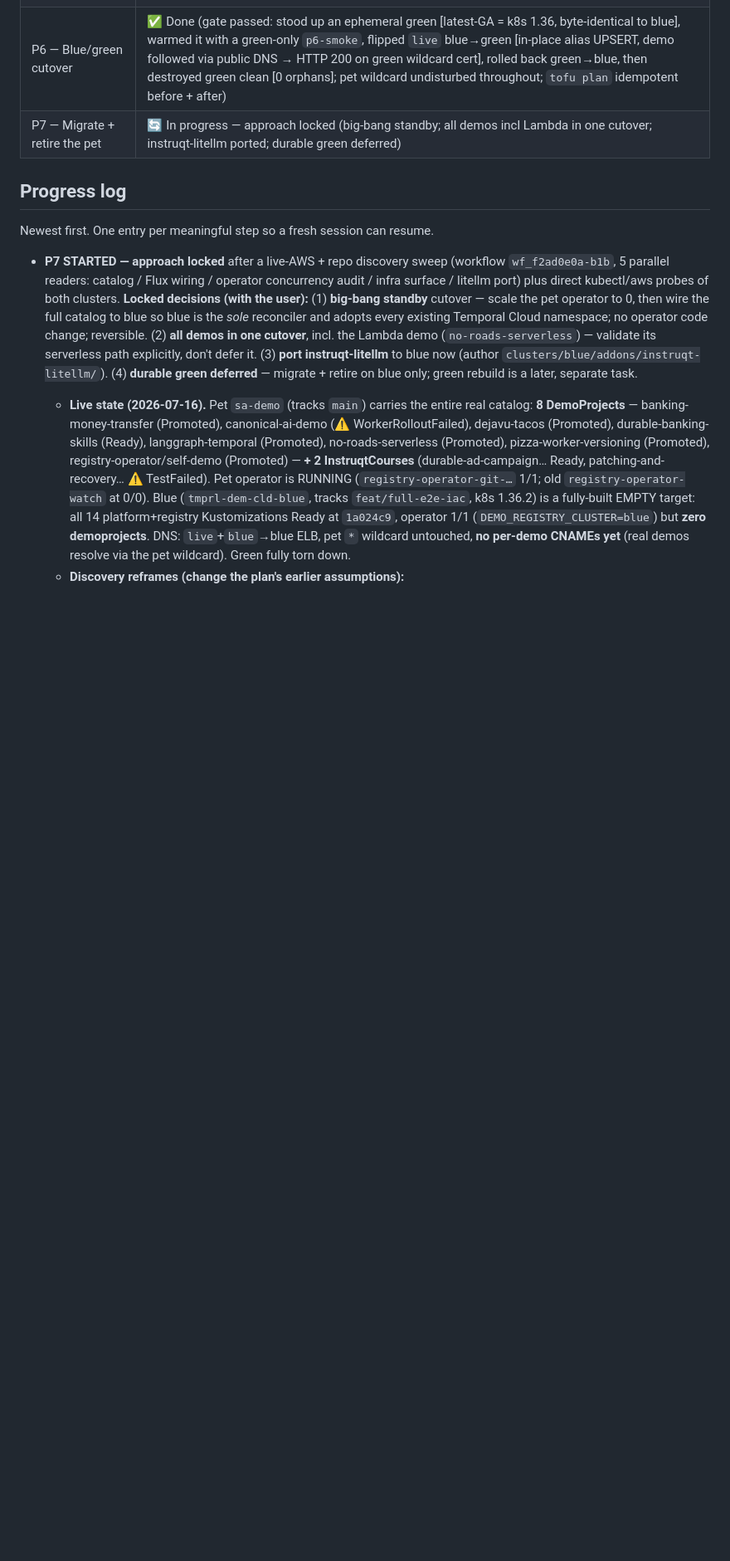
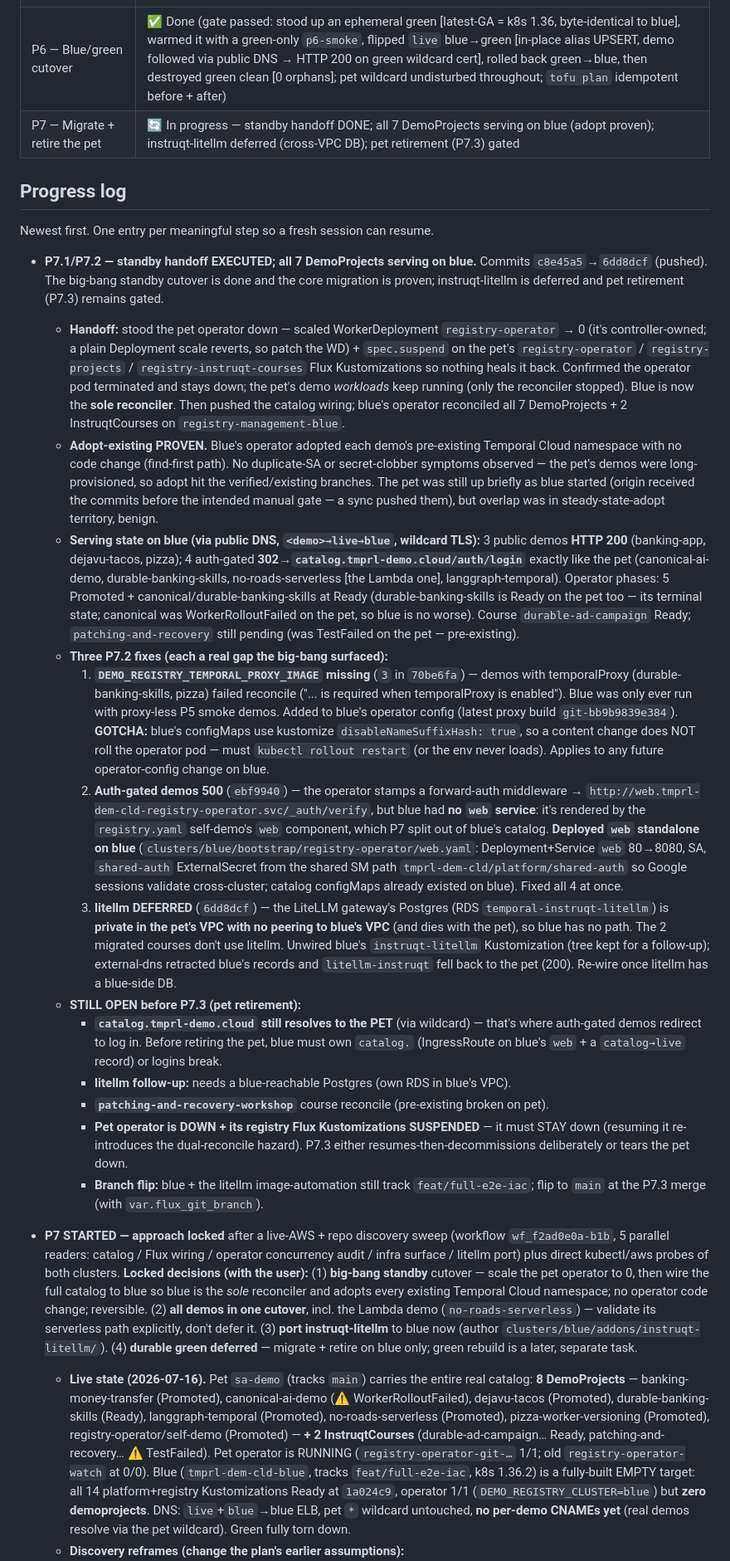
Before and after one commit to temporal-sa/tmprl-demo-cloud-registry, a Markdown page: docs/iac-migration-plan.md, the part around the change. Shown at 83% size. Rendered like a GitHub page; blank space fills up the shorter version.

Commit message:
docs: record P7.1/P7.2 — standby handoff done, all 7 demos on blue
Standby handoff executed (pet operator down, blue sole reconciler,
adopt-existing proven). All 7 DemoProjects serve correctly on blue
(3 public 200, 4 auth-gated 302->login like the pet). Records the three
P7.2 fixes (temporalProxy image + configMap-restart gotcha; standalone
web/auth component; litellm deferred for cross-VPC DB) and the open items
before P7.3 pet retirement (catalog.tmprl-demo.cloud->blue, litellm DB,
patching course, keep pet operator down, branch flip).

Co-Authored-By: Claude Opus 4.8 (1M context) <noreply@anthropic.com>

```diff
--- a/docs/iac-migration-plan.md
+++ b/docs/iac-migration-plan.md
@@ -295,11 +295,74 @@ Each phase has an explicit test gate before moving on.
 | P4 — Routing + DNS | ✅ Done (gate passed: managed-demo record resolves to blue + reachable via public DNS; pet wildcard undisturbed; external-dns writes CNAME→live + owner=blue TXT and retracts on delete; `tofu plan` idempotent) |
 | P5 — Operator cluster dimension | ✅ Done (gate passed: blue operator on `registry-management-blue` + `demo-project/blue/*` coexists with the pet's uncolored ids in ONE Temporal namespace, no cross-routing; throwaway demo reconciled on blue end-to-end — v3 IngressRoute + external-dns CNAME→live + wildcard TLS, HTTP 200 via public DNS; pet wildcard undisturbed; clean teardown) |
 | P6 — Blue/green cutover | ✅ Done (gate passed: stood up an ephemeral green [latest-GA = k8s 1.36, byte-identical to blue], warmed it with a green-only `p6-smoke`, flipped `live` blue→green [in-place alias UPSERT, demo followed via public DNS → HTTP 200 on green wildcard cert], rolled back green→blue, then destroyed green clean [0 orphans]; pet wildcard undisturbed throughout; `tofu plan` idempotent before + after) |
-| P7 — Migrate + retire the pet | 🔄 In progress — approach locked (big-bang standby; all demos incl Lambda in one cutover; instruqt-litellm ported; durable green deferred) |
+| P7 — Migrate + retire the pet | 🔄 In progress — standby handoff DONE; all 7 DemoProjects serving on blue (adopt proven); instruqt-litellm deferred (cross-VPC DB); pet retirement (P7.3) gated |
 
 ## Progress log
 
 Newest first. One entry per meaningful step so a fresh session can resume.
+
+- **P7.1/P7.2 — standby handoff EXECUTED; all 7 DemoProjects serving on blue.**
+  Commits `c8e45a5`→`6dd8dcf` (pushed). The big-bang standby cutover is done and
+  the core migration is proven; instruqt-litellm is deferred and pet retirement
+  (P7.3) remains gated.
+  - **Handoff:** stood the pet operator down — scaled WorkerDeployment
+    `registry-operator` → 0 (it's controller-owned; a plain Deployment scale
+    reverts, so patch the WD) + `spec.suspend` on the pet's `registry-operator` /
+    `registry-projects` / `registry-instruqt-courses` Flux Kustomizations so nothing
+    heals it back. Confirmed the operator pod terminated and stays down; the pet's
+    demo *workloads* keep running (only the reconciler stopped). Blue is now the
+    **sole reconciler**. Then pushed the catalog wiring; blue's operator reconciled
+    all 7 DemoProjects + 2 InstruqtCourses on `registry-management-blue`.
+  - **Adopt-existing PROVEN.** Blue's operator adopted each demo's pre-existing
+    Temporal Cloud namespace with no code change (find-first path). No duplicate-SA
+    or secret-clobber symptoms observed — the pet's demos were long-provisioned, so
+    adopt hit the verified/existing branches. The pet was still up briefly as blue
+    started (origin received the commits before the intended manual gate — a sync
+    pushed them), but overlap was in steady-state-adopt territory, benign.
+  - **Serving state on blue (via public DNS, `<demo>→live→blue`, wildcard TLS):**
+    3 public demos **HTTP 200** (banking-app, dejavu-tacos, pizza); 4 auth-gated
+    **302→`catalog.tmprl-demo.cloud/auth/login`** exactly like the pet
+    (canonical-ai-demo, durable-banking-skills, no-roads-serverless [the Lambda one],
+    langgraph-temporal). Operator phases: 5 Promoted + canonical/durable-banking-skills
+    at Ready (durable-banking-skills is Ready on the pet too — its terminal state;
+    canonical was WorkerRolloutFailed on the pet, so blue is no worse). Course
+    `durable-ad-campaign` Ready; `patching-and-recovery` still pending (was TestFailed
+    on the pet — pre-existing).
+  - **Three P7.2 fixes (each a real gap the big-bang surfaced):**
+    1. **`DEMO_REGISTRY_TEMPORAL_PROXY_IMAGE` missing** (`3` in `70be6fa`) — demos with
+       temporalProxy (durable-banking-skills, pizza) failed reconcile
+       ("... is required when temporalProxy is enabled"). Blue was only ever run with
+       proxy-less P5 smoke demos. Added to blue's operator config (latest proxy build
+       `git-bb9b9839e384`). **GOTCHA:** blue's configMaps use kustomize
+       `disableNameSuffixHash: true`, so a content change does NOT roll the operator
+       pod — must `kubectl rollout restart` (or the env never loads). Applies to any
+       future operator-config change on blue.
+    2. **Auth-gated demos 500** (`ebf9940`) — the operator stamps a forward-auth
+       middleware → `http://web.tmprl-dem-cld-registry-operator.svc/_auth/verify`, but
+       blue had **no `web` service**: it's rendered by the `registry.yaml` self-demo's
+       `web` component, which P7 split out of blue's catalog. **Deployed `web`
+       standalone on blue** (`clusters/blue/bootstrap/registry-operator/web.yaml`:
+       Deployment+Service `web` 80→8080, SA, `shared-auth` ExternalSecret from the
+       shared SM path `tmprl-dem-cld/platform/shared-auth` so Google sessions validate
+       cross-cluster; catalog configMaps already existed on blue). Fixed all 4 at once.
+    3. **litellm DEFERRED** (`6dd8dcf`) — the LiteLLM gateway's Postgres (RDS
+       `temporal-instruqt-litellm`) is **private in the pet's VPC with no peering to
+       blue's VPC** (and dies with the pet), so blue has no path. The 2 migrated
+       courses don't use litellm. Unwired blue's `instruqt-litellm` Kustomization
+       (tree kept for a follow-up); external-dns retracted blue's records and
+       `litellm-instruqt` fell back to the pet (200). Re-wire once litellm has a
+       blue-side DB.
+  - **STILL OPEN before P7.3 (pet retirement):**
+    - **`catalog.tmprl-demo.cloud` still resolves to the PET** (via wildcard) — that's
+      where auth-gated demos redirect to log in. Before retiring the pet, blue must own
+      `catalog.` (IngressRoute on blue's `web` + a `catalog→live` record) or logins break.
+    - **litellm follow-up:** needs a blue-reachable Postgres (own RDS in blue's VPC).
+    - **`patching-and-recovery-workshop`** course reconcile (pre-existing broken on pet).
+    - **Pet operator is DOWN + its registry Flux Kustomizations SUSPENDED** — it must
+      STAY down (resuming it re-introduces the dual-reconcile hazard). P7.3 either
+      resumes-then-decommissions deliberately or tears the pet down.
+    - **Branch flip:** blue + the litellm image-automation still track
+      `feat/full-e2e-iac`; flip to `main` at the P7.3 merge (with `var.flux_git_branch`).
 
 - **P7 STARTED — approach locked** after a live-AWS + repo discovery sweep (workflow
   `wf_f2ad0e0a-b1b`, 5 parallel readers: catalog / Flux wiring / operator concurrency
```
